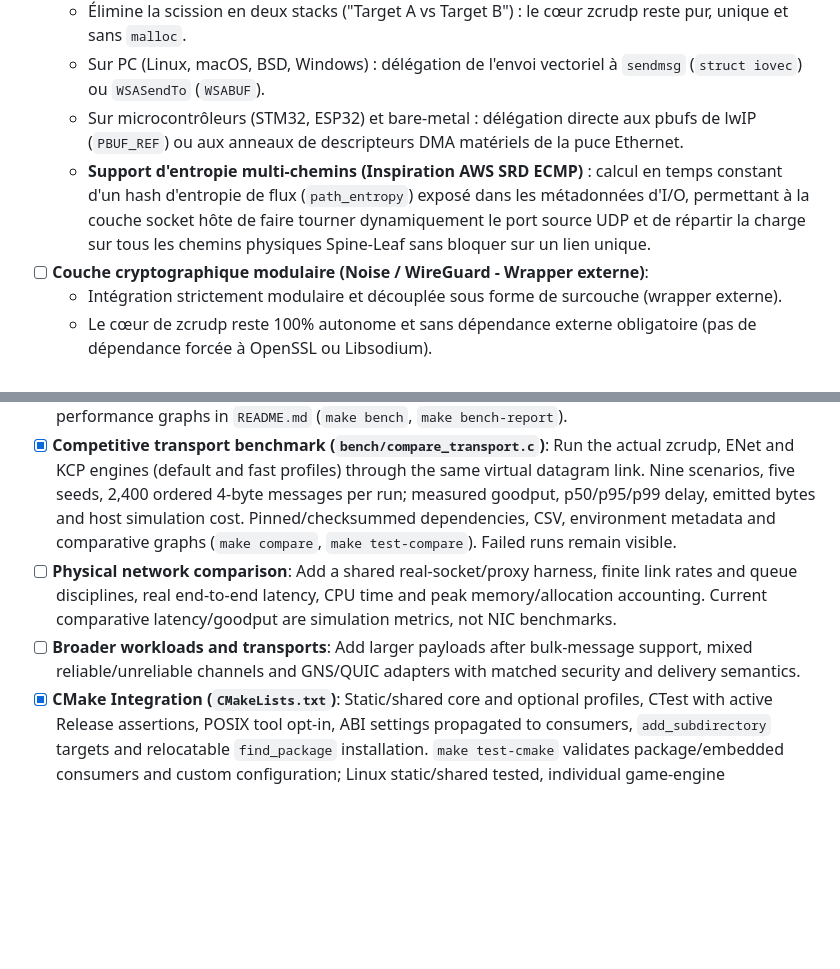
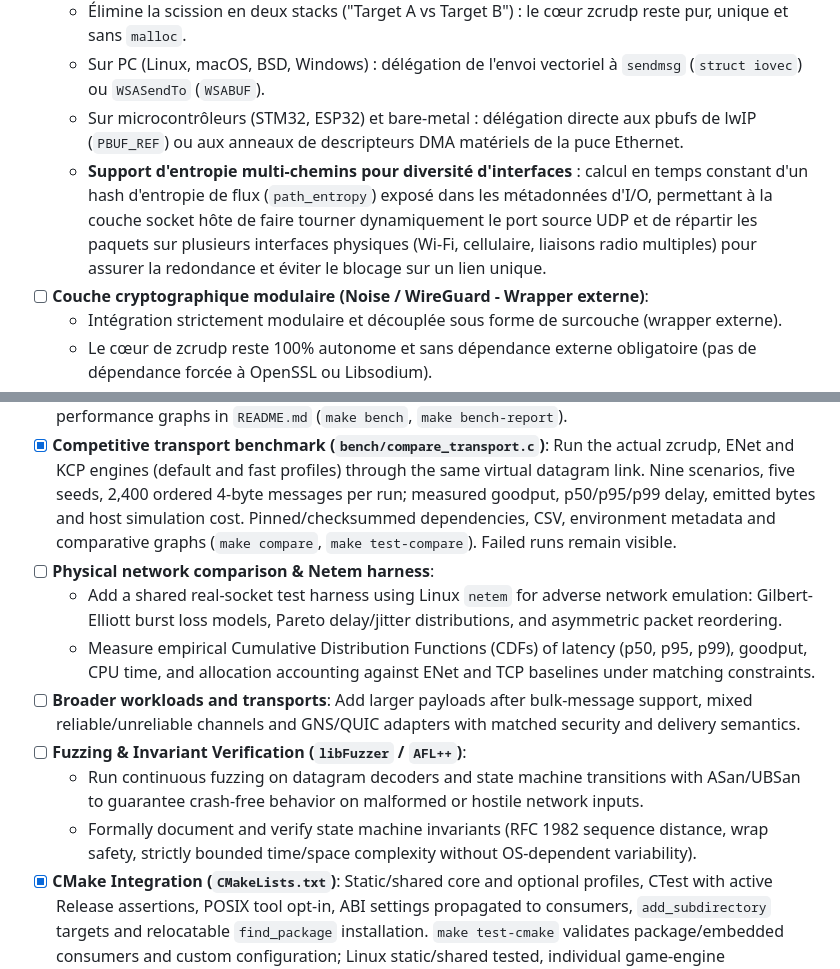
Before and after one commit to i-Charlys/zcrudp, a Markdown page: TODO.md, 2 parts joined by grey strips. Drawn GitHub-style; blank space fills up the shorter version.

```diff
--- a/TODO.md
+++ b/TODO.md
@@ -129,7 +129,7 @@ implementation notes; tooling can progress independently of protocol changes.
   - Élimine la scission en deux stacks ("Target A vs Target B") : le cœur zcrudp reste pur, unique et sans `malloc`.
   - Sur PC (Linux, macOS, BSD, Windows) : délégation de l'envoi vectoriel à `sendmsg` (`struct iovec`) ou `WSASendTo` (`WSABUF`).
   - Sur microcontrôleurs (STM32, ESP32) et bare-metal : délégation directe aux pbufs de lwIP (`PBUF_REF`) ou aux anneaux de descripteurs DMA matériels de la puce Ethernet.
-  - **Support d'entropie multi-chemins (Inspiration AWS SRD ECMP)** : calcul en temps constant d'un hash d'entropie de flux (`path_entropy`) exposé dans les métadonnées d'I/O, permettant à la couche socket hôte de faire tourner dynamiquement le port source UDP et de répartir la charge sur tous les chemins physiques Spine-Leaf sans bloquer sur un lien unique.
+  - **Support d'entropie multi-chemins pour diversité d'interfaces** : calcul en temps constant d'un hash d'entropie de flux (`path_entropy`) exposé dans les métadonnées d'I/O, permettant à la couche socket hôte de faire tourner dynamiquement le port source UDP et de répartir les paquets sur plusieurs interfaces physiques (Wi-Fi, cellulaire, liaisons radio multiples) pour assurer la redondance et éviter le blocage sur un lien unique.
 - [ ] **Couche cryptographique modulaire (Noise / WireGuard - Wrapper externe)**:
   - Intégration strictement modulaire et découplée sous forme de surcouche (wrapper externe).
   - Le cœur de zcrudp reste 100% autonome et sans dépendance externe obligatoire (pas de dépendance forcée à OpenSSL ou Libsodium).
@@ -161,8 +161,13 @@ implementation notes; tooling can progress independently of protocol changes.
 - [x] **Visual protocol replay**: Real-engine deterministic trace, offline HTML/SVG replay with seek/pause controls and reduced-motion support, plus captured README GIF and static poster (`make visual-trace`, `make visual-report`). Scripted losses/reordering are labeled as explanatory, not comparative performance measurements.
 - [x] **Benchmarking Suite (`bench/bench_rudp.c`)**: Codec throughput (Mops/s, Mpps for single frames/records) and amortized cost (ns/op), repeated samples and reproducible CSV/SVG performance graphs in `README.md` (`make bench`, `make bench-report`).
 - [x] **Competitive transport benchmark (`bench/compare_transport.c`)**: Run the actual zcrudp, ENet and KCP engines (default and fast profiles) through the same virtual datagram link. Nine scenarios, five seeds, 2,400 ordered 4-byte messages per run; measured goodput, p50/p95/p99 delay, emitted bytes and host simulation cost. Pinned/checksummed dependencies, CSV, environment metadata and comparative graphs (`make compare`, `make test-compare`). Failed runs remain visible.
-- [ ] **Physical network comparison**: Add a shared real-socket/proxy harness, finite link rates and queue disciplines, real end-to-end latency, CPU time and peak memory/allocation accounting. Current comparative latency/goodput are simulation metrics, not NIC benchmarks.
+- [ ] **Physical network comparison & Netem harness**:
+  - Add a shared real-socket test harness using Linux `netem` for adverse network emulation: Gilbert-Elliott burst loss models, Pareto delay/jitter distributions, and asymmetric packet reordering.
+  - Measure empirical Cumulative Distribution Functions (CDFs) of latency (p50, p95, p99), goodput, CPU time, and allocation accounting against ENet and TCP baselines under matching constraints.
 - [ ] **Broader workloads and transports**: Add larger payloads after bulk-message support, mixed reliable/unreliable channels and GNS/QUIC adapters with matched security and delivery semantics.
+- [ ] **Fuzzing & Invariant Verification (`libFuzzer` / `AFL++`)**:
+  - Run continuous fuzzing on datagram decoders and state machine transitions with ASan/UBSan to guarantee crash-free behavior on malformed or hostile network inputs.
+  - Formally document and verify state machine invariants (RFC 1982 sequence distance, wrap safety, strictly bounded time/space complexity without OS-dependent variability).
 - [x] **CMake Integration (`CMakeLists.txt`)**: Static/shared core and optional profiles, CTest with active Release assertions, POSIX tool opt-in, ABI settings propagated to consumers, `add_subdirectory` targets and relocatable `find_package` installation. `make test-cmake` validates package/embedded consumers and custom configuration; Linux static/shared tested, individual game-engine integrations not certified.
 - [ ] **One-Command Multi-Language Bindings (Python, Node/Bun, Rust, Go, C++)**:
   - Provide a single command (e.g. `make bindings` or `pip install -e .`) to build and expose the C-ABI shared library (`librudp.so`).
```
Also changed, not shown: other parts of TODO.md (+24 -21 lines).
